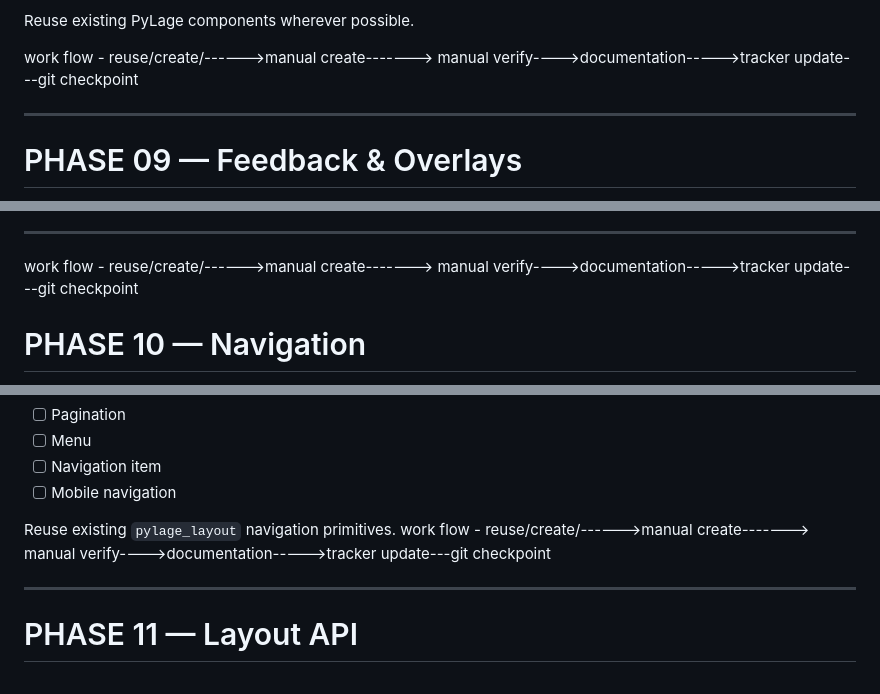
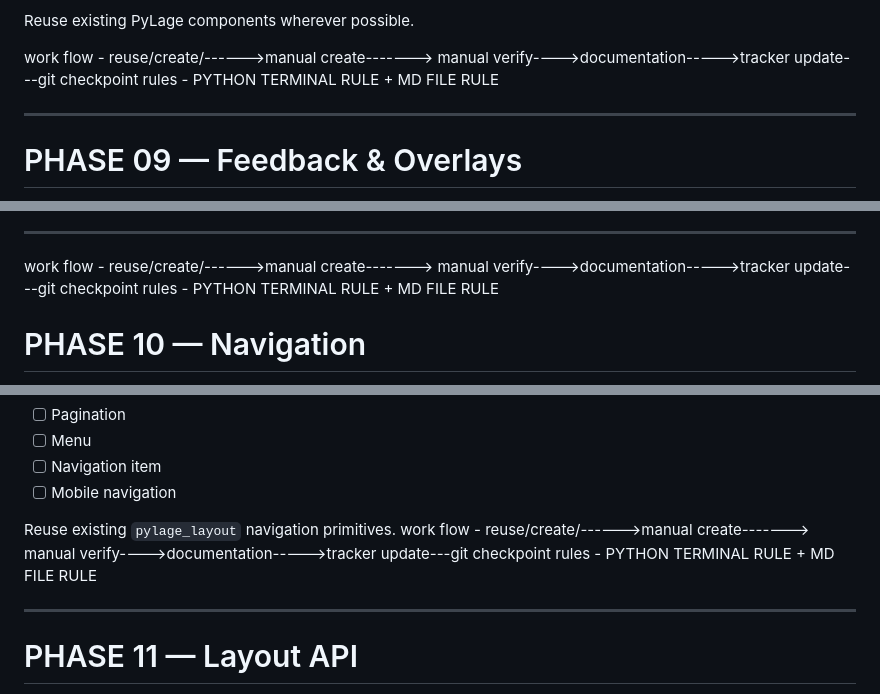
Before and after one commit to aanalyst-rachit/pylage-ui-speed, a Markdown page: tracker.md, 3 parts joined by grey strips. GitHub-like rendering.

```diff
--- a/tracker.md
+++ b/tracker.md
@@ -295,6 +295,7 @@ A useful dashboard can be created with minimal Python.
 Reuse existing PyLage components wherever possible.
 
 work flow - reuse/create/------>manual create-------> manual verify---->documentation----->tracker update---git checkpoint
+rules - PYTHON TERMINAL RULE + MD FILE RULE
 
 ---
 
@@ -312,6 +313,7 @@ work flow - reuse/create/------>manual create-------> manual verify---->document
 
 ---
 work flow - reuse/create/------>manual create-------> manual verify---->documentation----->tracker update---git checkpoint
+rules - PYTHON TERMINAL RULE + MD FILE RULE
 
 
 # PHASE 10 — Navigation
@@ -327,6 +329,7 @@ work flow - reuse/create/------>manual create-------> manual verify---->document
 
 Reuse existing `pylage_layout` navigation primitives.
 work flow - reuse/create/------>manual create-------> manual verify---->documentation----->tracker update---git checkpoint
+rules - PYTHON TERMINAL RULE + MD FILE RULE
 
 ---
 
```
Also changed, not shown: other parts of tracker.md (+35 -0 lines), documents/UI_KIT_DRAWER.md (added, +177 -0 lines).
